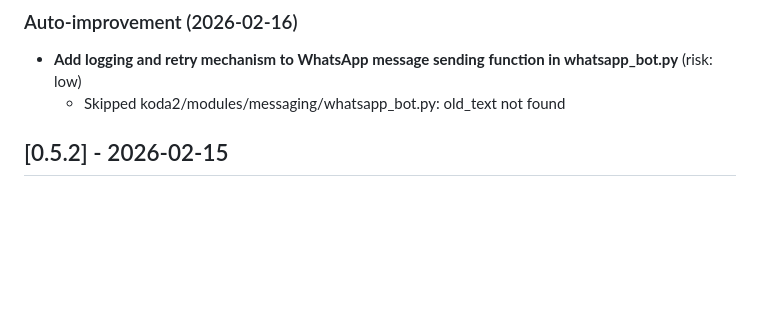
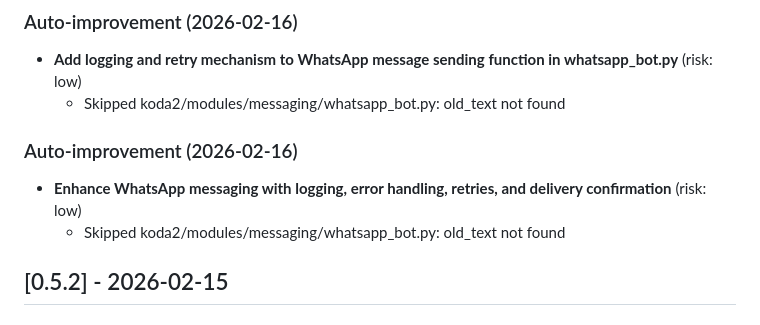
Before and after one commit to ronaldjonkers/Koda2, a Markdown page: CHANGELOG.md, the part around the change. Rendered like a GitHub page; blank space fills up the shorter version.

```diff
--- a/CHANGELOG.md
+++ b/CHANGELOG.md
@@ -101,6 +101,11 @@ and this project adheres to [Semantic Versioning](https://semver.org/spec/v2.0.0
 
 ### Auto-improvement (2026-02-16)
 - **Add logging and retry mechanism to WhatsApp message sending function in whatsapp_bot.py** (risk: low)
+  - Skipped koda2/modules/messaging/whatsapp_bot.py: old_text not found
+
+
+### Auto-improvement (2026-02-16)
+- **Enhance WhatsApp messaging with logging, error handling, retries, and delivery confirmation** (risk: low)
   - Skipped koda2/modules/messaging/whatsapp_bot.py: old_text not found
 
 
```
